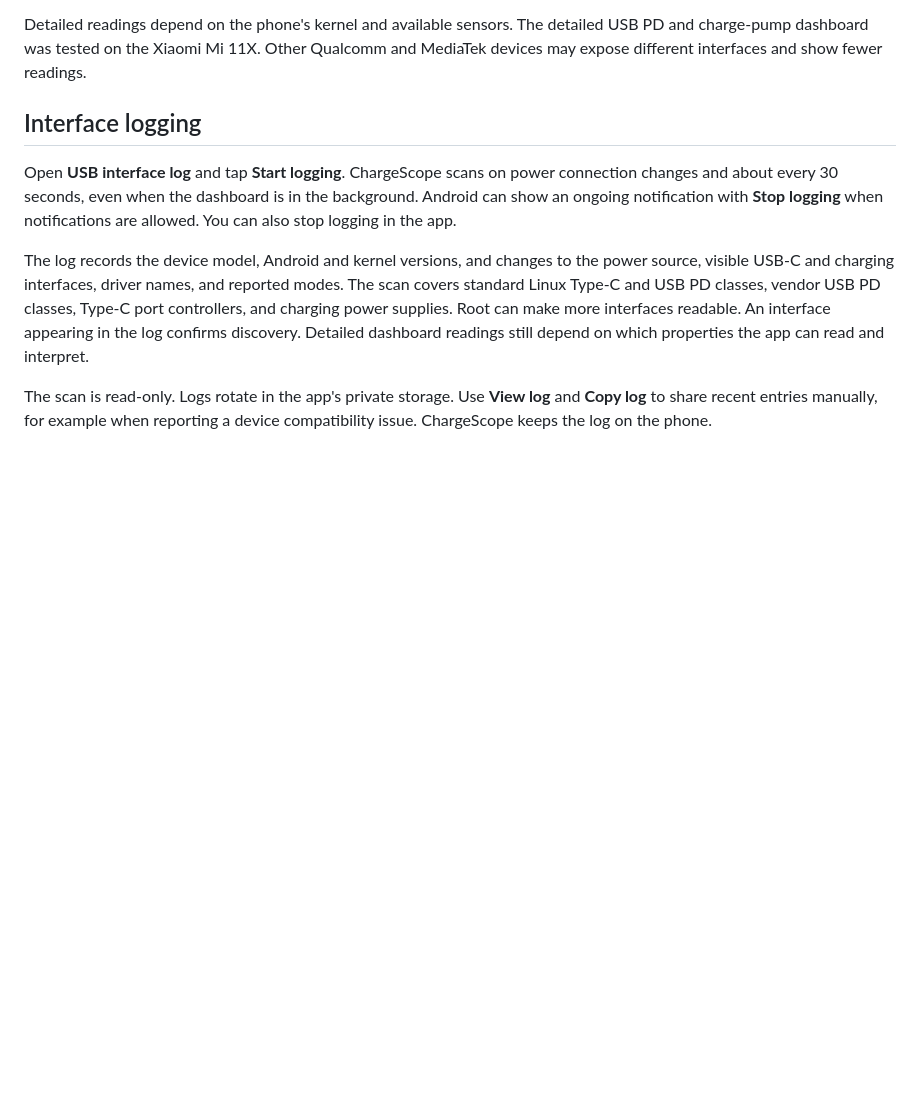
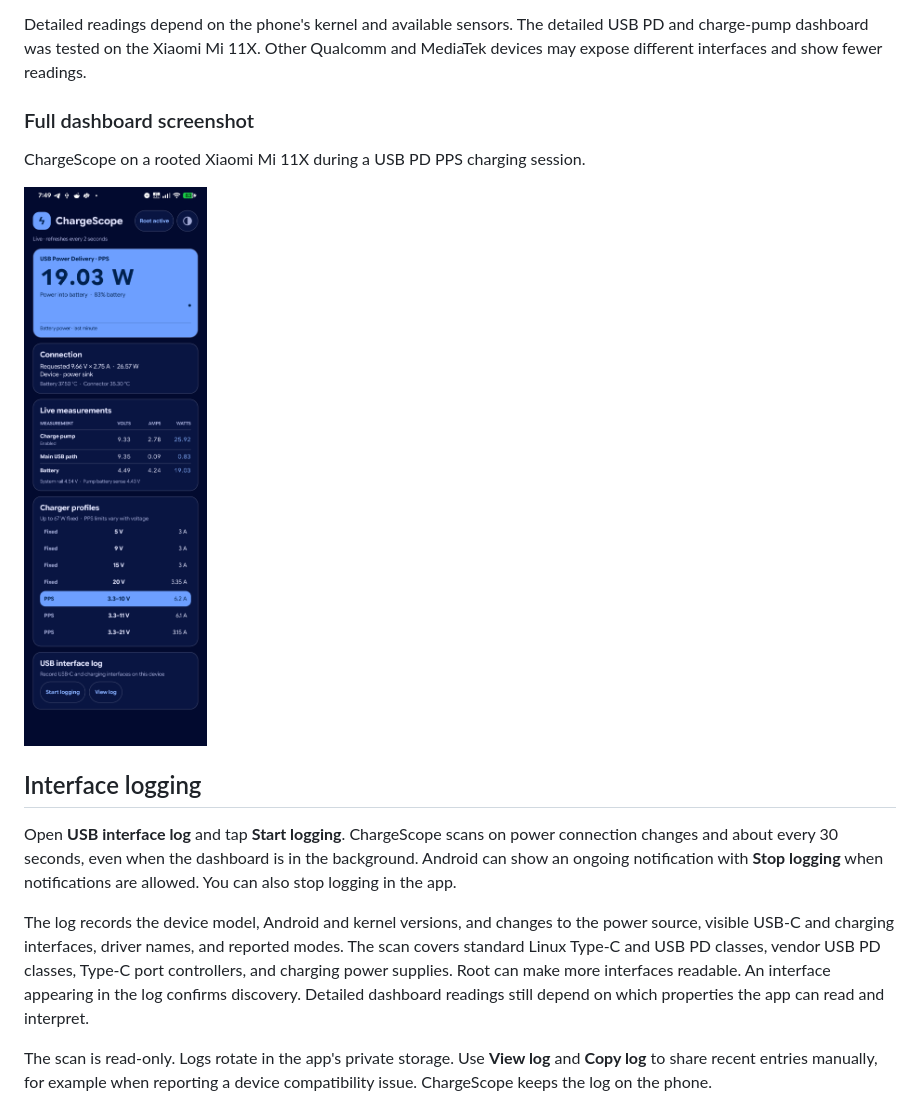
Before and after one commit to NivedV1/ChargeScope, a Markdown page: README.md, the part around the change. GitHub-like rendering; pictures changed too: docs/screenshots/chargescope-dashboard.png (added); blank space fills up the shorter version.

Commit message:
Add full ChargeScope dashboard screenshot

```diff
--- a/README.md
+++ b/README.md
@@ -24,6 +24,12 @@ newer. Download `ChargeScope.apk` from [GitHub Releases](https://github.com/Nive
 Detailed readings depend on the phone's kernel and available sensors. The detailed
 USB PD and charge-pump dashboard was tested on the Xiaomi Mi 11X. Other Qualcomm
 and MediaTek devices may expose different interfaces and show fewer readings.
+
+### Full dashboard screenshot
+
+ChargeScope on a rooted Xiaomi Mi 11X during a USB PD PPS charging session.
+
+<img src="docs/screenshots/chargescope-dashboard.png" alt="Full ChargeScope dashboard showing USB PD PPS charging, live measurements, charger profiles, and USB interface logging" width="360">
 
 ## Interface logging
 
```
